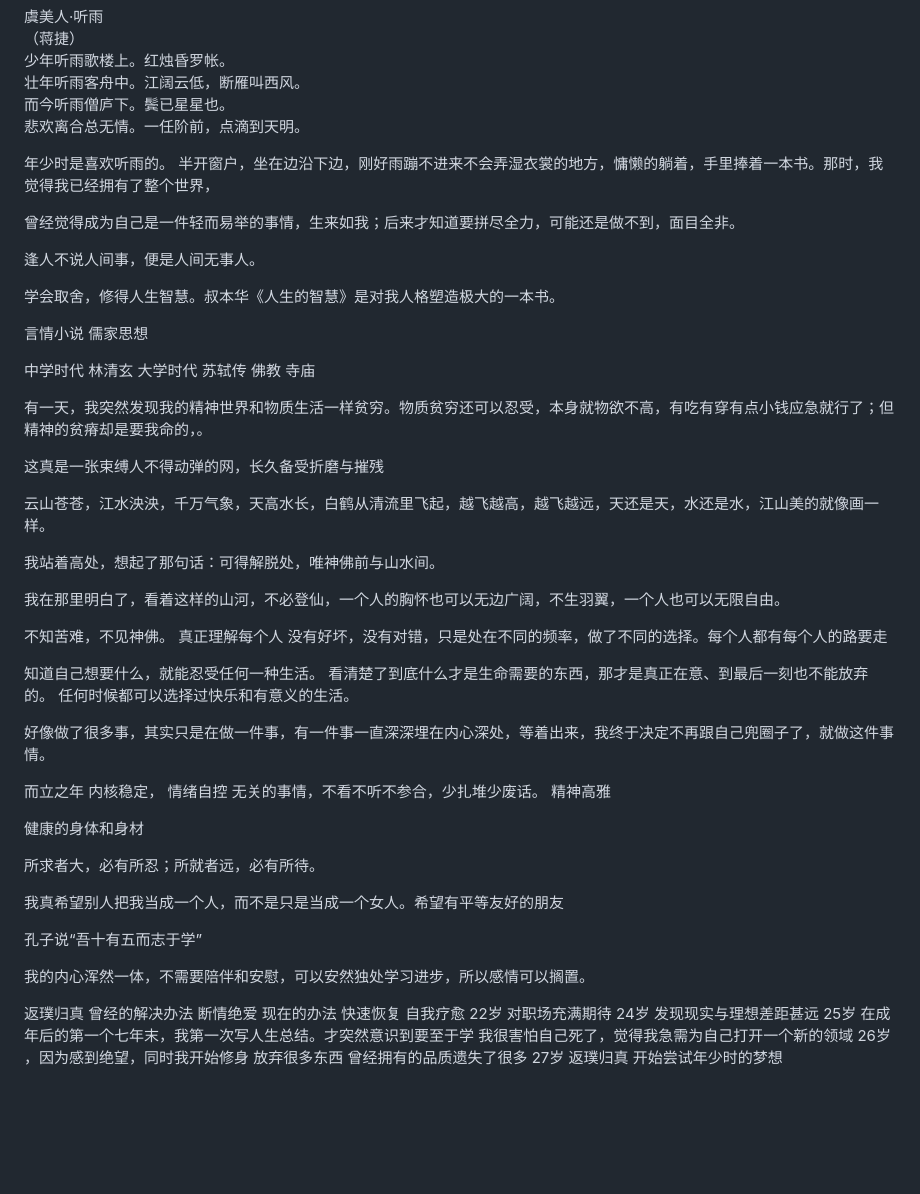
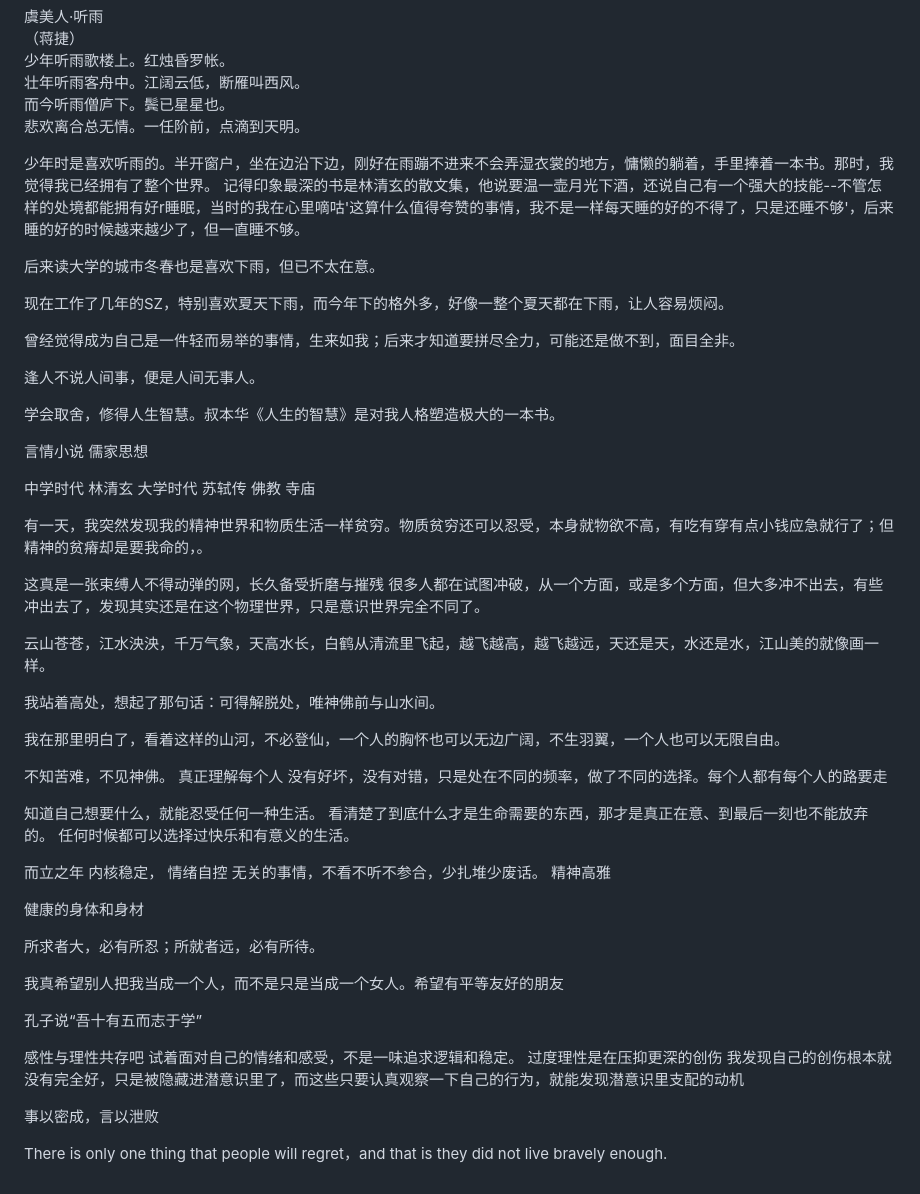
Before and after one commit to SibylYang55/SibylYang55.github.io, a Markdown page: 听雨.md, the part around the change. GitHub-like rendering; blank space fills up the shorter version.

```diff
--- a/content/S'Blog/听雨.md
+++ b/听雨.md
@@ -13,8 +13,12 @@ modified:
 而今听雨僧庐下。鬓已星星也。
 悲欢离合总无情。一任阶前，点滴到天明。
 
-年少时是喜欢听雨的。
-半开窗户，坐在边沿下边，刚好雨蹦不进来不会弄湿衣裳的地方，慵懒的躺着，手里捧着一本书。那时，我觉得我已经拥有了整个世界，
+少年时是喜欢听雨的。半开窗户，坐在边沿下边，刚好在雨蹦不进来不会弄湿衣裳的地方，慵懒的躺着，手里捧着一本书。那时，我觉得我已经拥有了整个世界。
+记得印象最深的书是林清玄的散文集，他说要温一壶月光下酒，还说自己有一个强大的技能--不管怎样的处境都能拥有好r睡眠，当时的我在心里嘀咕'这算什么值得夸赞的事情，我不是一样每天睡的好的不得了，只是还睡不够'，后来睡的好的时候越来越少了，但一直睡不够。
+
+后来读大学的城市冬春也是喜欢下雨，但已不太在意。
+
+现在工作了几年的SZ，特别喜欢夏天下雨，而今年下的格外多，好像一整个夏天都在下雨，让人容易烦闷。
 
 曾经觉得成为自己是一件轻而易举的事情，生来如我；后来才知道要拼尽全力，可能还是做不到，面目全非。
 
@@ -34,6 +38,7 @@ modified:
 有一天，我突然发现我的精神世界和物质生活一样贫穷。物质贫穷还可以忍受，本身就物欲不高，有吃有穿有点小钱应急就行了；但精神的贫瘠却是要我命的，。
 
 这真是一张束缚人不得动弹的网，长久备受折磨与摧残
+很多人都在试图冲破，从一个方面，或是多个方面，但大多冲不出去，有些冲出去了，发现其实还是在这个物理世界，只是意识世界完全不同了。
 
 云山苍苍，江水泱泱，千万气象，天高水长，白鹤从清流里飞起，越飞越高，越飞越远，天还是天，水还是水，江山美的就像画一样。
 
@@ -50,7 +55,6 @@ modified:
 看清楚了到底什么才是生命需要的东西，那才是真正在意、到最后一刻也不能放弃的。
 任何时候都可以选择过快乐和有意义的生活。
 
-好像做了很多事，其实只是在做一件事，有一件事一直深深埋在内心深处，等着出来，我终于决定不再跟自己兜圈子了，就做这件事情。
 
 
 而立之年
@@ -65,16 +69,12 @@ modified:
 
 我真希望别人把我当成一个人，而不是只是当成一个女人。希望有平等友好的朋友
 
-
 孔子说“吾十有五而志于学”
 
-我的内心浑然一体，不需要陪伴和安慰，可以安然独处学习进步，所以感情可以搁置。
+感性与理性共存吧  试着面对自己的情绪和感受，不是一味追求逻辑和稳定。
+过度理性是在压抑更深的创伤 我发现自己的创伤根本就没有完全好，只是被隐藏进潜意识里了，而这些只要认真观察一下自己的行为，就能发现潜意识里支配的动机
 
-返璞归真
-曾经的解决办法 断情绝爱
-现在的办法 快速恢复 自我疗愈
-22岁 对职场充满期待
-24岁 发现现实与理想差距甚远
-25岁 在成年后的第一个七年末，我第一次写人生总结。才突然意识到要至于学 我很害怕自己死了，觉得我急需为自己打开一个新的领域
-26岁 ，因为感到绝望，同时我开始修身  放弃很多东西 曾经拥有的品质遗失了很多
-27岁 返璞归真 开始尝试年少时的梦想
+
+事以密成，言以泄败
+
+There is only one thing that people will regret，and that is they did not live bravely enough.
```
Also changed, not shown: content/S'Blog/零.md (added, +25 -0 lines), 写在30岁之前.md (added, +38 -0 lines).
